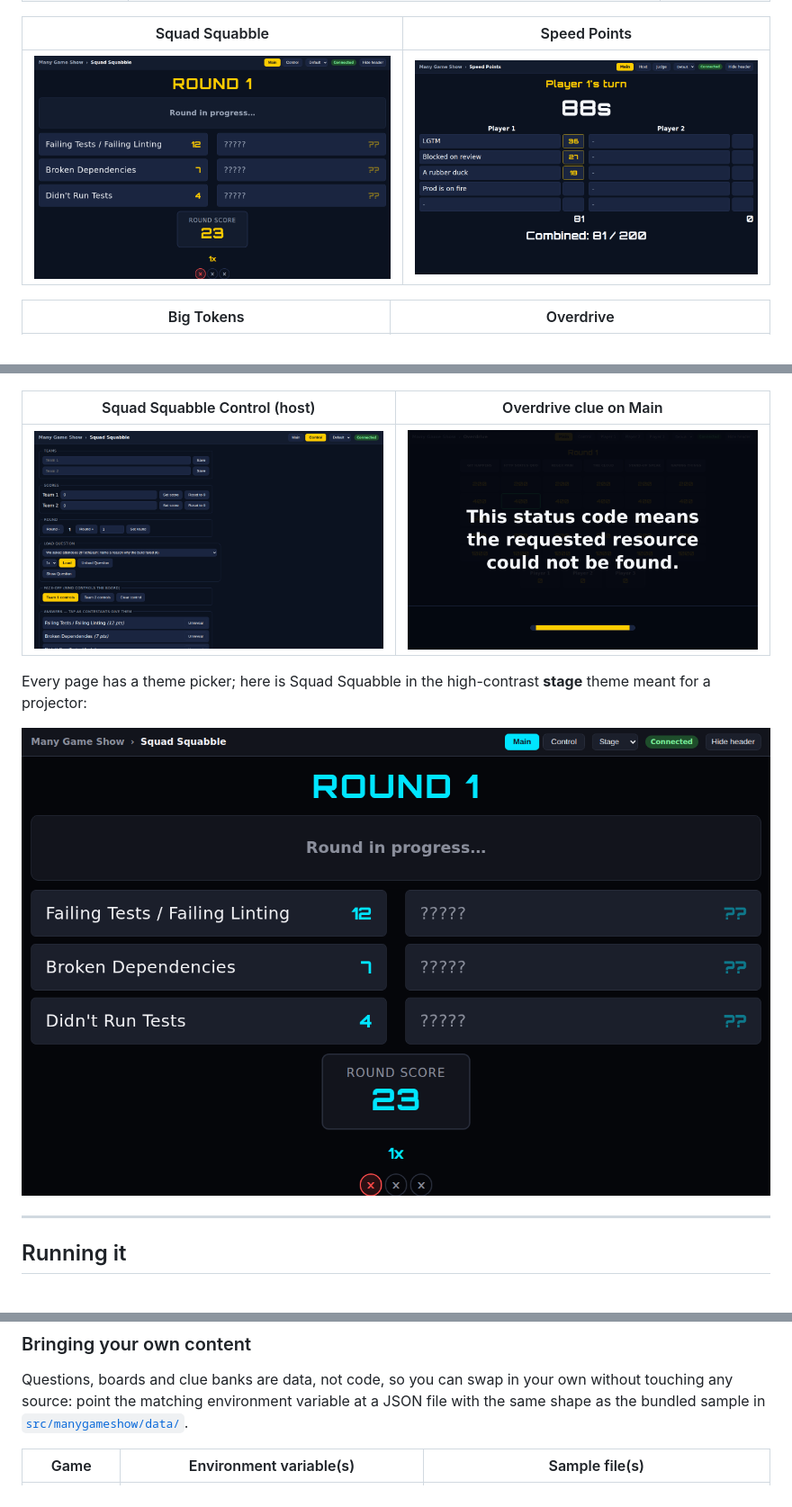
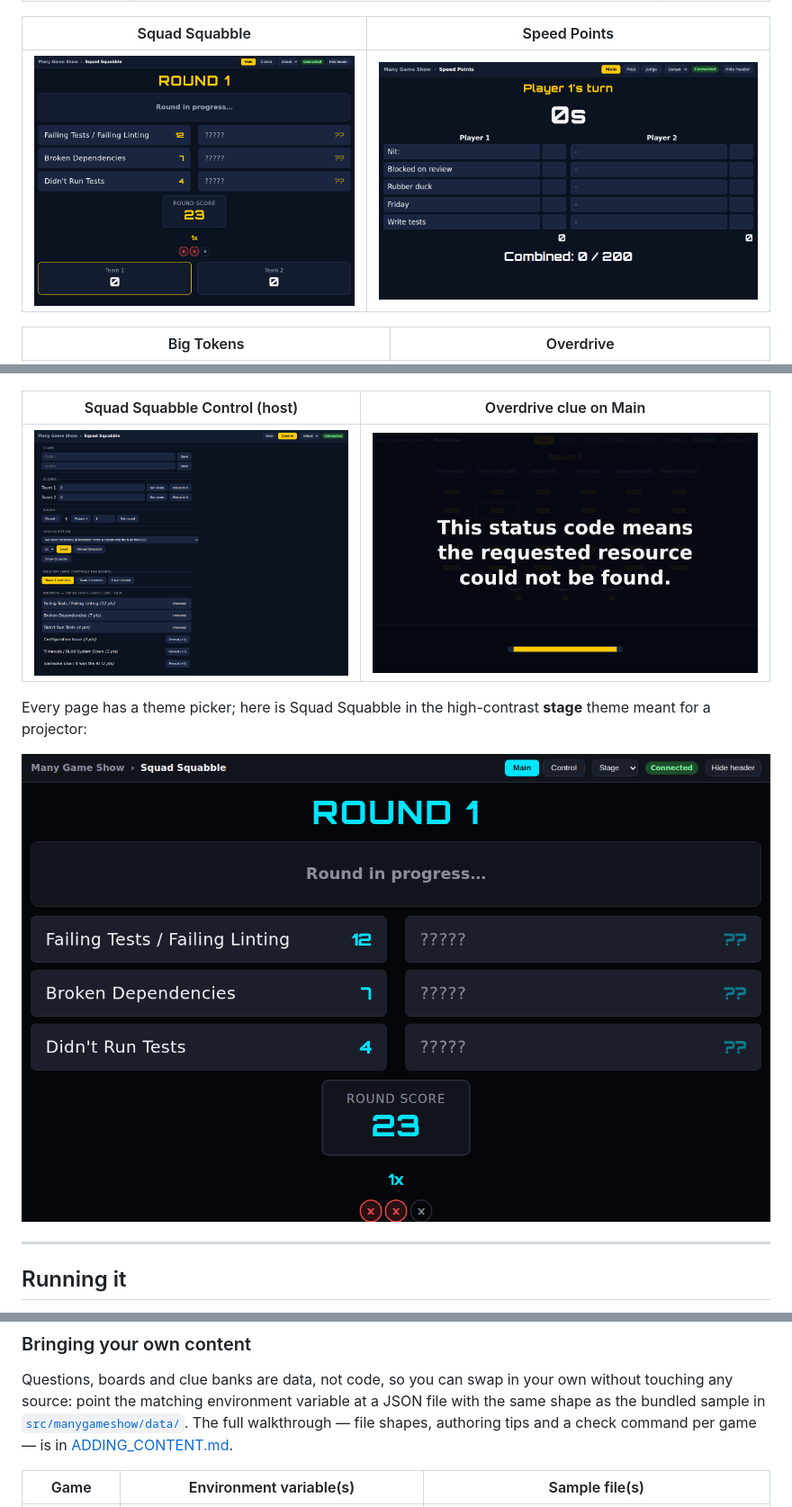
Before and after one commit to vibecoder-1z3r0/many-game-show, a Markdown page: README.md, 3 parts joined by grey strips. Shown at 90% size. Rendered like a GitHub page; pictures changed too: docs/screenshots/speed-points-main.png, docs/screenshots/squad-squabble-control.png, docs/screenshots/squad-squabble-main-stage-theme.png.

```diff
--- a/README.md
+++ b/README.md
@@ -78,7 +78,9 @@ before restarting** — there are no migrations (see
 Questions, boards and clue banks are data, not code, so you can swap in
 your own without touching any source: point the matching environment
 variable at a JSON file with the same shape as the bundled sample in
-[`src/manygameshow/data/`](./src/manygameshow/data/).
+[`src/manygameshow/data/`](./src/manygameshow/data/). The full
+walkthrough — file shapes, authoring tips and a check command per game —
+is in [ADDING_CONTENT.md](./ADDING_CONTENT.md).
 
 | Game | Environment variable(s) | Sample file(s) |
 |---|---|---|
```
Also changed, not shown: other parts of README.md (+1 -0 lines), ADDING_CONTENT.md (added, +276 -0 lines), docs/screenshots/lobby.png, 3 other files.
